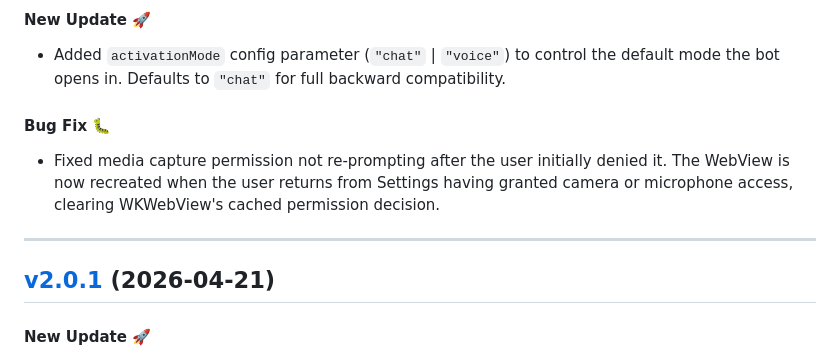
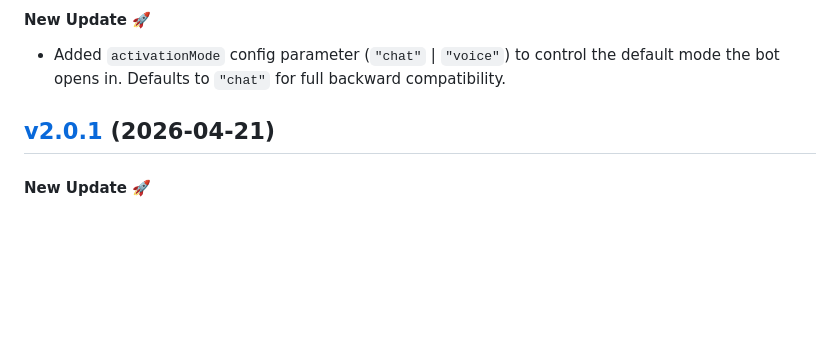
Before and after one commit to yellowmessenger/YMChatbot-iOS, a Markdown page: CHANGELOG.md, the part around the change. Rendered like a GitHub page; blank space fills up the shorter version.

Commit message:
Remove outdated bug fix entry from CHANGELOG

```diff
--- a/CHANGELOG.md
+++ b/CHANGELOG.md
@@ -8,11 +8,6 @@ All notable changes to this project will be documented in this file.
 
 #### New Update 🚀
 * Added `activationMode` config parameter (`"chat"` | `"voice"`) to control the default mode the bot opens in. Defaults to `"chat"` for full backward compatibility.
-
-#### Bug Fix 🐛
-* Fixed media capture permission not re-prompting after the user initially denied it. The WebView is now recreated when the user returns from Settings having granted camera or microphone access, clearing WKWebView's cached permission decision.
-
----
 
 ## [v2.0.1](https://github.com/yellowmessenger/YMChatbot-iOS/releases/tag/2.0.1) (2026-04-21)
 
```
